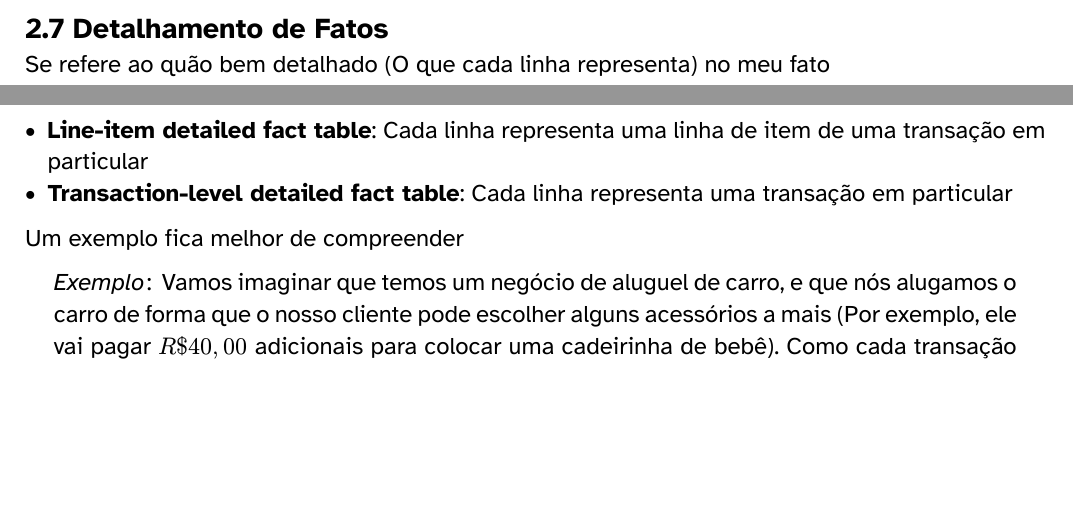
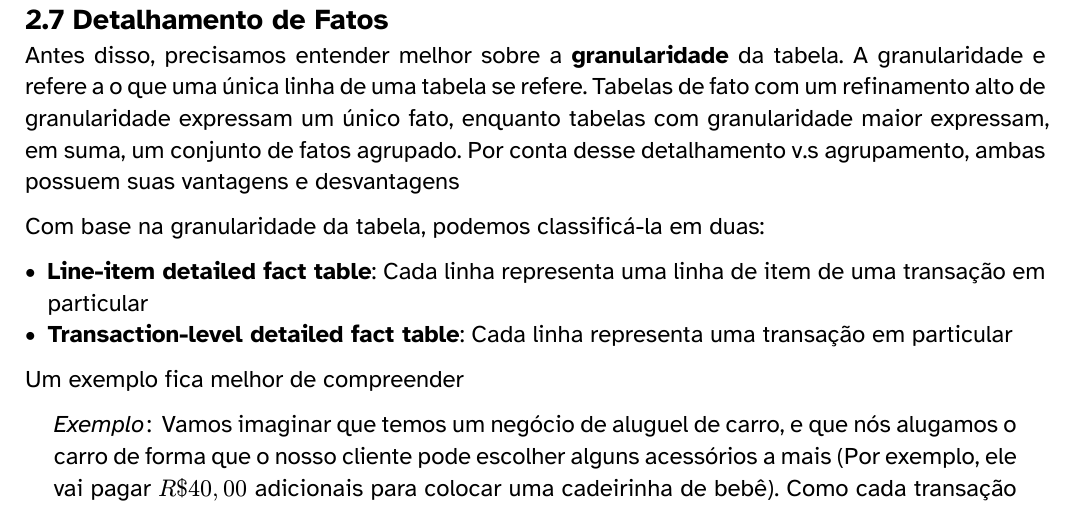
Before and after one commit to jaopredo/holy-emapian-scripture, a Typst document (4 semestre/Modelagem Informacional/Recaps/A1.typ): two parts of pages 18 and 19 of 25 before the commit and part of page 19 of 25 after it, the two joined at a grey line, cut so that both start at the same text, the shorter picture padded with empty space. The pictures show the PDF file 4 semestre/Modelagem Informacional/Recaps/A1.pdf that the author committed with the source.

Commit message:
Atualizando MI

```diff
--- a/4 semestre/Modelagem Informacional/Recaps/A1.typ
+++ b/4 semestre/Modelagem Informacional/Recaps/A1.typ
@@ -573,7 +573,9 @@ Podemos ter algumas abordagens *arbitrárias* para identificar os fatos. Por exe
 )
 
 == Detalhamento de Fatos
-Se refere ao quão bem detalhado (O que cada linha representa) no meu fato
+Antes disso, precisamos entender melhor sobre a *granularidade* da tabela. A granularidade e refere a o que uma única linha de uma tabela se refere. Tabelas de fato com um refinamento alto de granularidade expressam um único fato, enquanto tabelas com granularidade maior expressam, em suma, um conjunto de fatos agrupado. Por conta desse detalhamento v.s agrupamento, ambas possuem suas vantagens e desvantagens
+
+Com base na granularidade da tabela, podemos classificá-la em duas:
 
 - *Line-item detailed fact table*: Cada linha representa uma linha de item de uma transação em particular
 - *Transaction-level detailed fact table*: Cada linha representa uma transação em particular
```
Also changed, not shown: 4 semestre/Modelagem Informacional/Recaps/A1.pdf.
